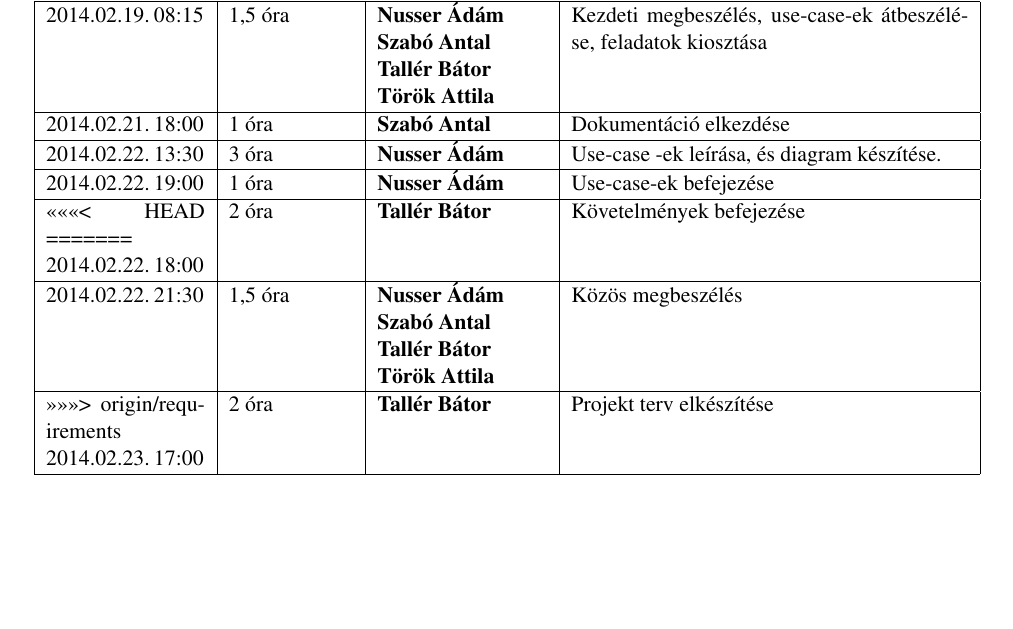
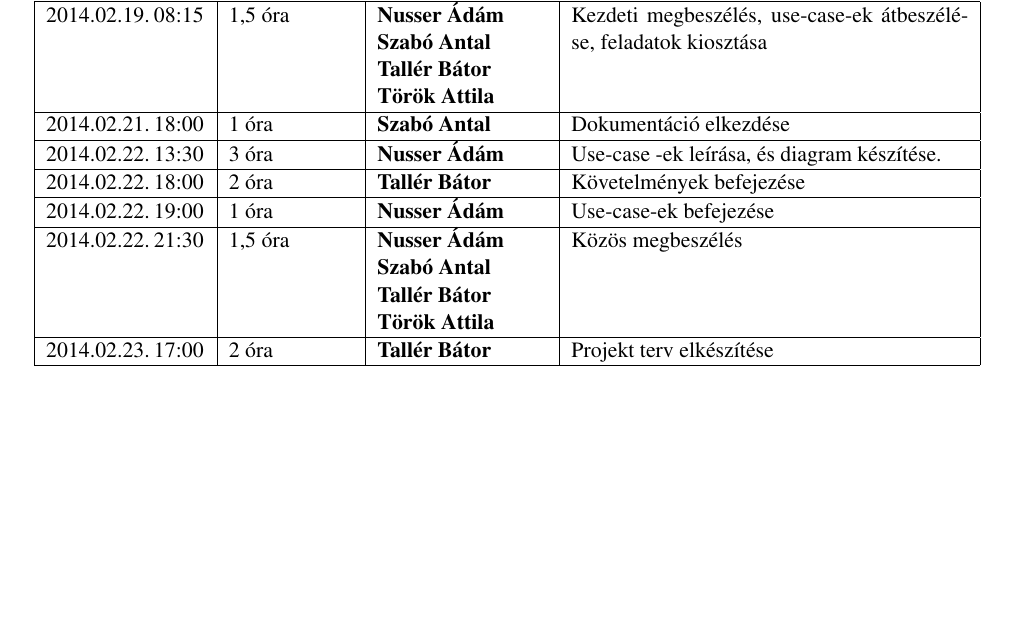
Before and after one commit to Sh4rK/szoftlab4, a LaTeX book (doc/szoftlab4.tex, which reads doc/chapters/chapter02/naplo02.tex): part of page 11 of 11, cut so that both start at the same text. Compiled offline with pdfLaTeX.

Commit message:
Fixed merge

```diff
--- a/doc/chapters/chapter02/naplo02.tex
+++ b/doc/chapters/chapter02/naplo02.tex
@@ -27,18 +27,16 @@
 {Use-case -ek leírása, és diagram készítése.}
 
 \bejegyzes
+{2014.02.22.~18:00~}
+{2 óra}
+{\bator}
+{Követelmények befejezése}
+
+\bejegyzes
 {2014.02.22.~19:00~}
 {1 óra}
 {\adam}
 {Use-case-ek befejezése}
-
-<<<<<<< HEAD
-=======
-\bejegyzes
-{2014.02.22.~18:00~}
-{2 óra}
-{\bator}
-{Követelmények befejezése}
 
 \bejegyzes
 {2014.02.22.~21:30~}
@@ -48,7 +46,6 @@
 \bator\newline
 \torok}
 {Közös megbeszélés}
->>>>>>> origin/requirements
 
 \bejegyzes
 {2014.02.23.~17:00~}
```
